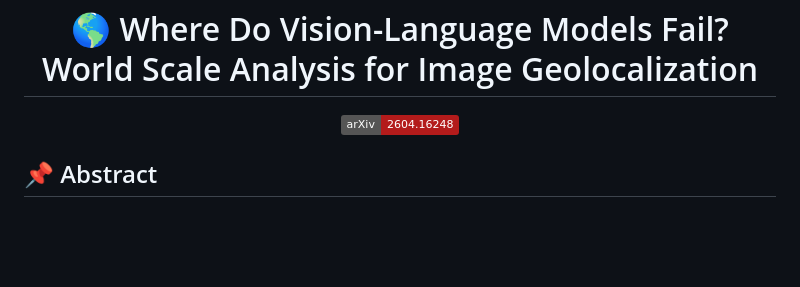
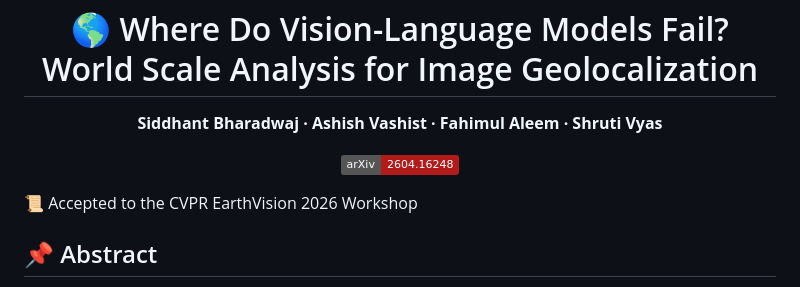
Before and after one commit to Fahim17/EarthVision26_55, a Markdown page: README.md, the part around one of its changes. Drawn GitHub-style; badges without logos; blank space fills up the shorter version.

Commit message:
Update README with authors and CVPR acceptance info
Added authors and publication status to README.

```diff
--- a/README.md
+++ b/README.md
@@ -4,4 +4,13 @@
 World Scale Analysis for Image Geolocalization
 </h1>
 
+
+<div style="text-align: center;">
+  <p align="center">
+    <b>Siddhant Bharadwaj · Ashish Vashist · Fahimul Aleem · Shruti Vyas</b>
+  </p>
+</div>
+
+
+
 <p align="center">
@@ -9,9 +18,7 @@ World Scale Analysis for Image Geolocalization
     <img src="https://img.shields.io/badge/arXiv-2604.16248-b31b1b.svg">
   </a>
 </p>
-
-
-
+📜 Accepted to the CVPR EarthVision 2026 Workshop
 
 ## 📌 Abstract
 
```
Also changed, not shown: other parts of README.md (+1 -1 lines).
